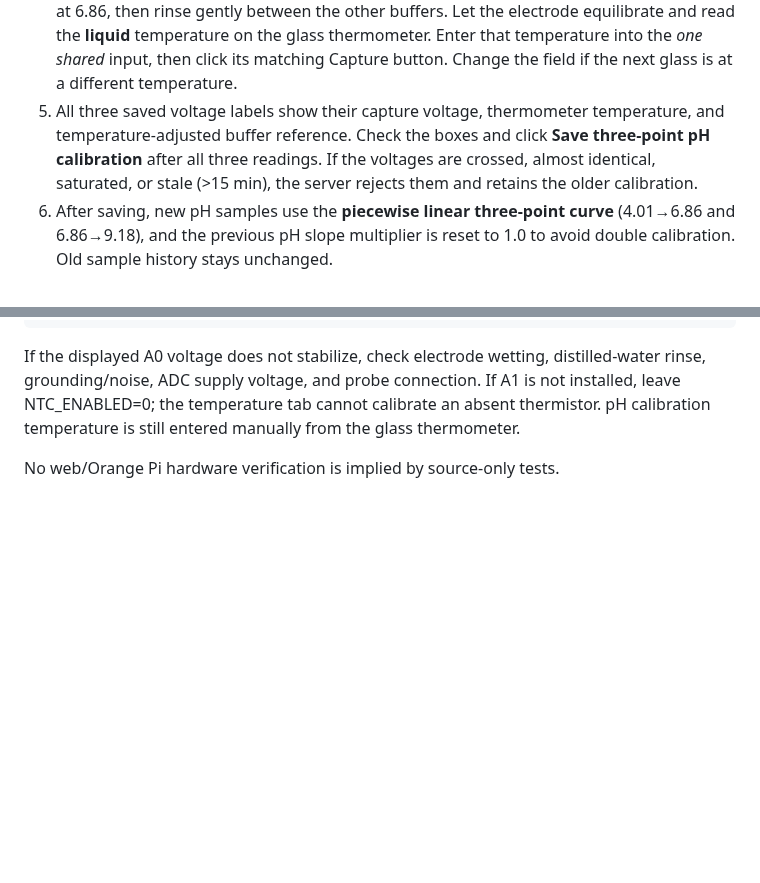
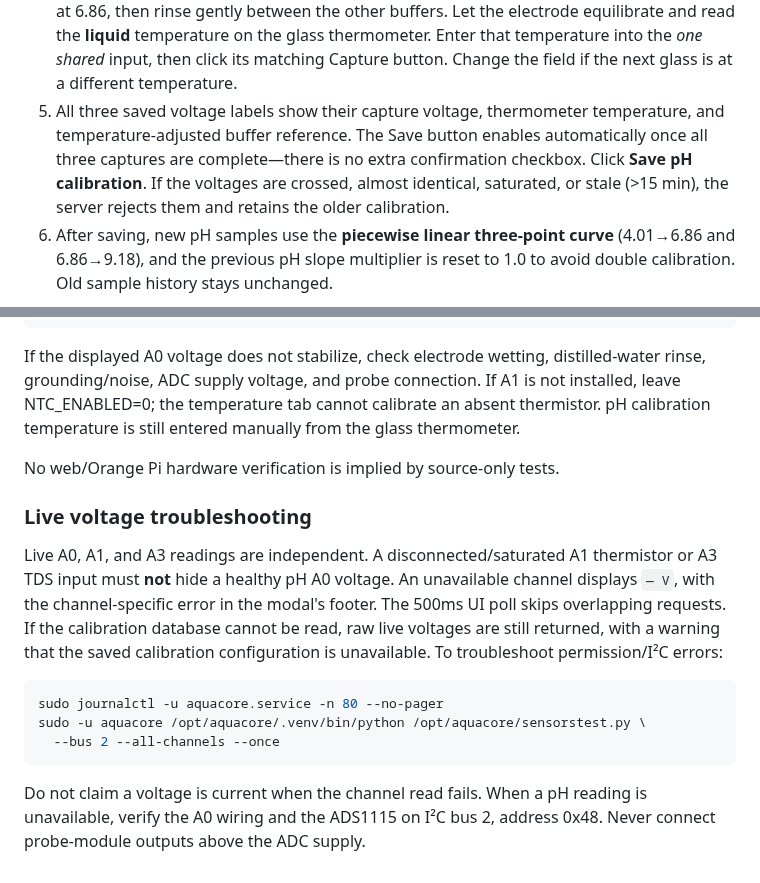
Before and after one commit to tomahawksmail/AquaCore_2.0, a Markdown page: deploy/PH_THREE_BUFFER.md, 2 parts joined by grey strips. Rendered like a GitHub page; blank space fills up the shorter version.

Commit message:
Document checkbox-free pH save and independent live-voltage diagnostics

````diff
--- a/deploy/PH_THREE_BUFFER.md
+++ b/deploy/PH_THREE_BUFFER.md
@@ -48,8 +48,9 @@ already get all the columns.
    into the *one shared* input, then click its matching Capture button.
    Change the field if the next glass is at a different temperature.
 5. All three saved voltage labels show their capture voltage, thermometer
-   temperature, and temperature-adjusted buffer reference. Check the boxes
-   and click **Save three-point pH calibration** after all three readings.
+   temperature, and temperature-adjusted buffer reference. The Save
+   button enables automatically once all three captures are complete—there
+   is no extra confirmation checkbox. Click **Save pH calibration**.
    If the voltages are crossed, almost identical, saturated, or stale
    (>15 min), the server rejects them and retains the older calibration.
 6. After saving, new pH samples use the **piecewise linear three-point curve**
@@ -92,3 +93,23 @@ tab cannot calibrate an absent thermistor. pH calibration temperature is
 still entered manually from the glass thermometer.
 
 No web/Orange Pi hardware verification is implied by source-only tests.
+
+### Live voltage troubleshooting
+
+Live A0, A1, and A3 readings are independent. A disconnected/saturated
+A1 thermistor or A3 TDS input must **not** hide a healthy pH A0 voltage.
+An unavailable channel displays `— V`, with the channel-specific error
+in the modal's footer. The 500ms UI poll skips overlapping requests.
+If the calibration database cannot be read, raw live voltages are still
+returned, with a warning that the saved calibration configuration is unavailable.
+To troubleshoot permission/I²C errors:
+
+```bash
+sudo journalctl -u aquacore.service -n 80 --no-pager
+sudo -u aquacore /opt/aquacore/.venv/bin/python /opt/aquacore/sensorstest.py \
+  --bus 2 --all-channels --once
+```
+
+Do not claim a voltage is current when the channel read fails. When a pH
+reading is unavailable, verify the A0 wiring and the ADS1115 on I²C bus 2,
+address 0x48. Never connect probe-module outputs above the ADC supply.
````
